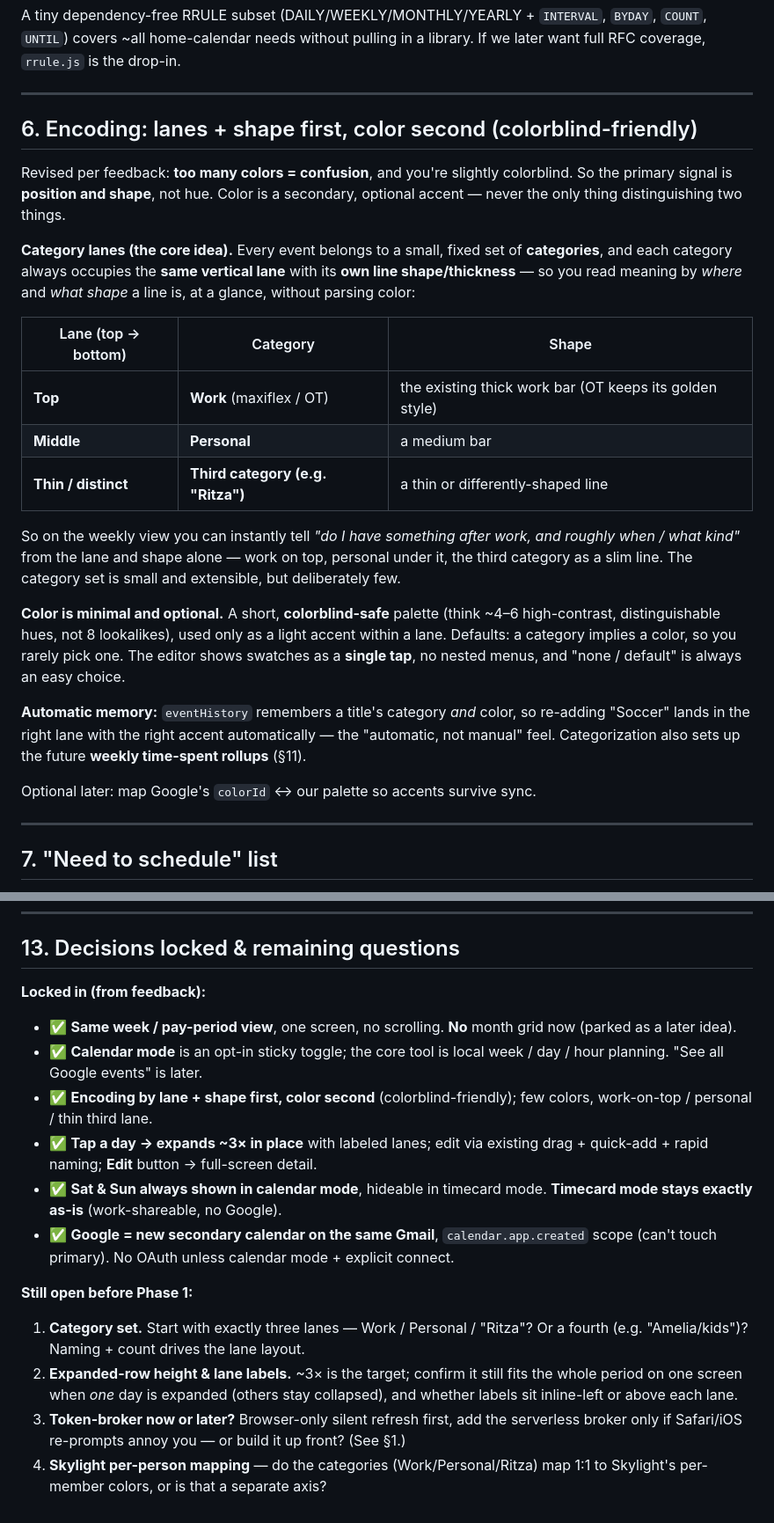
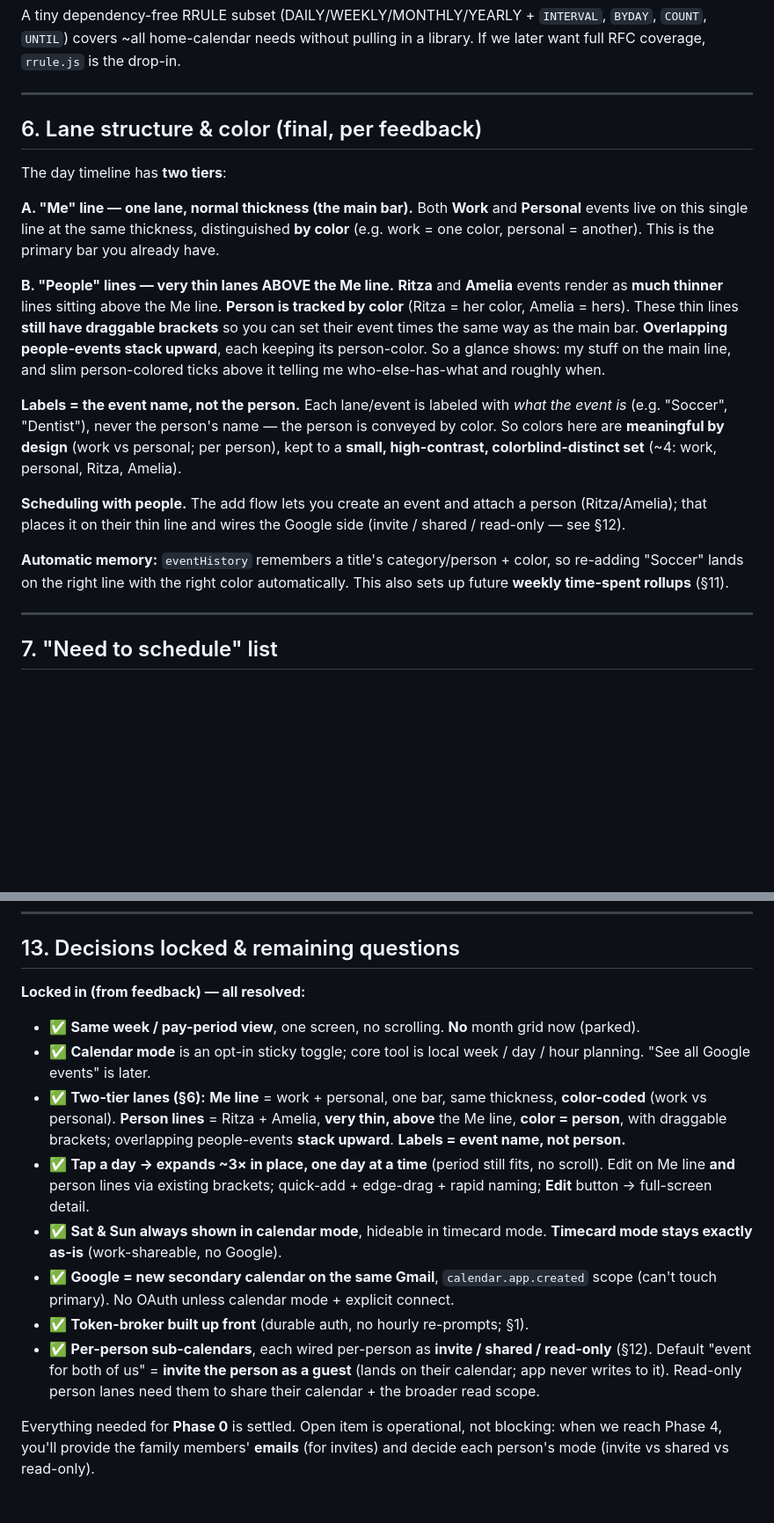
Before and after one commit to calebpaulsmith/Timecard-App, a Markdown page: home-calendar-plan.md, 2 parts joined by grey strips. Shown at 88% size. Drawn GitHub-style; blank space fills up the shorter version.

```diff
--- a/home-calendar-plan.md
+++ b/home-calendar-plan.md
@@ -246,40 +247,36 @@ library. If we later want full RFC coverage, `rrule.js` is the drop-in.
 
 ---
 
-## 6. Encoding: lanes + shape first, color second (colorblind-friendly)
+## 6. Lane structure & color (final, per feedback)
 
-Revised per feedback: **too many colors = confusion**, and you're slightly
-colorblind. So the primary signal is **position and shape**, not hue. Color is a
-secondary, optional accent — never the only thing distinguishing two things.
+The day timeline has **two tiers**:
 
-**Category lanes (the core idea).** Every event belongs to a small, fixed set of
-**categories**, and each category always occupies the **same vertical lane** with
-its **own line shape/thickness** — so you read meaning by *where* and *what
-shape* a line is, at a glance, without parsing color:
+**A. "Me" line — one lane, normal thickness (the main bar).** Both **Work** and
+**Personal** events live on this single line at the same thickness, distinguished
+**by color** (e.g. work = one color, personal = another). This is the primary
+bar you already have.
 
-| Lane (top → bottom) | Category | Shape |
-| --- | --- | --- |
-| **Top** | **Work** (maxiflex / OT) | the existing thick work bar (OT keeps its golden style) |
-| **Middle** | **Personal** | a medium bar |
-| **Thin / distinct** | **Third category (e.g. "Ritza")** | a thin or differently-shaped line |
+**B. "People" lines — very thin lanes ABOVE the Me line.** **Ritza** and
+**Amelia** events render as **much thinner** lines sitting above the Me line.
+**Person is tracked by color** (Ritza = her color, Amelia = hers). These thin
+lines **still have draggable brackets** so you can set their event times the same
+way as the main bar. **Overlapping people-events stack upward**, each keeping its
+person-color. So a glance shows: my stuff on the main line, and slim
+person-colored ticks above it telling me who-else-has-what and roughly when.
 
-So on the weekly view you can instantly tell *"do I have something after work,
-and roughly when / what kind"* from the lane and shape alone — work on top,
-personal under it, the third category as a slim line. The category set is small
-and extensible, but deliberately few.
+**Labels = the event name, not the person.** Each lane/event is labeled with
+*what the event is* (e.g. "Soccer", "Dentist"), never the person's name — the
+person is conveyed by color. So colors here are **meaningful by design** (work vs
+personal; per person), kept to a **small, high-contrast, colorblind-distinct
+set** (~4: work, personal, Ritza, Amelia).
 
-**Color is minimal and optional.** A short, **colorblind-safe** palette (think
-~4–6 high-contrast, distinguishable hues, not 8 lookalikes), used only as a
-light accent within a lane. Defaults: a category implies a color, so you rarely
-pick one. The editor shows swatches as a **single tap**, no nested menus, and
-"none / default" is always an easy choice.
+**Scheduling with people.** The add flow lets you create an event and attach a
+person (Ritza/Amelia); that places it on their thin line and wires the Google
+side (invite / shared / read-only — see §12).
 
-**Automatic memory:** `eventHistory` remembers a title's category *and* color, so
-re-adding "Soccer" lands in the right lane with the right accent automatically —
-the "automatic, not manual" feel. Categorization also sets up the future
-**weekly time-spent rollups** (§11).
-
-Optional later: map Google's `colorId` ↔ our palette so accents survive sync.
+**Automatic memory:** `eventHistory` remembers a title's category/person + color,
+so re-adding "Soccer" lands on the right line with the right color automatically.
+This also sets up future **weekly time-spent rollups** (§11).
 
 ---
 
@@ -477,30 +502,30 @@ Sources: Skylight Support —
 
 ## 13. Decisions locked & remaining questions
 
-**Locked in (from feedback):**
+**Locked in (from feedback) — all resolved:**
 
 - ✅ **Same week / pay-period view**, one screen, no scrolling. **No** month grid
-  now (parked as a later idea).
-- ✅ **Calendar mode** is an opt-in sticky toggle; the core tool is local week /
-  day / hour planning. "See all Google events" is later.
-- ✅ **Encoding by lane + shape first, color second** (colorblind-friendly);
-  few colors, work-on-top / personal / thin third lane.
-- ✅ **Tap a day → expands ~3× in place** with labeled lanes; edit via existing
-  drag + quick-add + rapid naming; **Edit** button → full-screen detail.
+  now (parked).
+- ✅ **Calendar mode** is an opt-in sticky toggle; core tool is local week / day /
+  hour planning. "See all Google events" is later.
+- ✅ **Two-tier lanes (§6):** **Me line** = work + personal, one bar, same
+  thickness, **color-coded** (work vs personal). **Person lines** = Ritza +
+  Amelia, **very thin, above** the Me line, **color = person**, with draggable
+  brackets; overlapping people-events **stack upward**. **Labels = event name,
+  not person.**
+- ✅ **Tap a day → expands ~3× in place, one day at a time** (period still fits,
+  no scroll). Edit on Me line **and** person lines via existing brackets;
+  quick-add + edge-drag + rapid naming; **Edit** button → full-screen detail.
 - ✅ **Sat & Sun always shown in calendar mode**, hideable in timecard mode.
   **Timecard mode stays exactly as-is** (work-shareable, no Google).
 - ✅ **Google = new secondary calendar on the same Gmail**, `calendar.app.created`
   scope (can't touch primary). No OAuth unless calendar mode + explicit connect.
+- ✅ **Token-broker built up front** (durable auth, no hourly re-prompts; §1).
+- ✅ **Per-person sub-calendars**, each wired per-person as **invite / shared /
+  read-only** (§12). Default "event for both of us" = **invite the person as a
+  guest** (lands on their calendar; app never writes to it). Read-only person
+  lanes need them to share their calendar + the broader read scope.
 
-**Still open before Phase 1:**
-
-1. **Category set.** Start with exactly three lanes — Work / Personal / "Ritza"?
-   Or a fourth (e.g. "Amelia/kids")? Naming + count drives the lane layout.
-2. **Expanded-row height & lane labels.** ~3× is the target; confirm it still
-   fits the whole period on one screen when *one* day is expanded (others stay
-   collapsed), and whether labels sit inline-left or above each lane.
-3. **Token-broker now or later?** Browser-only silent refresh first, add the
-   serverless broker only if Safari/iOS re-prompts annoy you — or build it up
-   front? (See §1.)
-4. **Skylight per-person mapping** — do the categories (Work/Personal/Ritza) map
-   1:1 to Skylight's per-member colors, or is that a separate axis?
+Everything needed for **Phase 0** is settled. Open item is operational, not
+blocking: when we reach Phase 4, you'll provide the family members' **emails**
+(for invites) and decide each person's mode (invite vs shared vs read-only).
```
Also changed, not shown: other parts of home-calendar-plan.md (+57 -28 lines).
